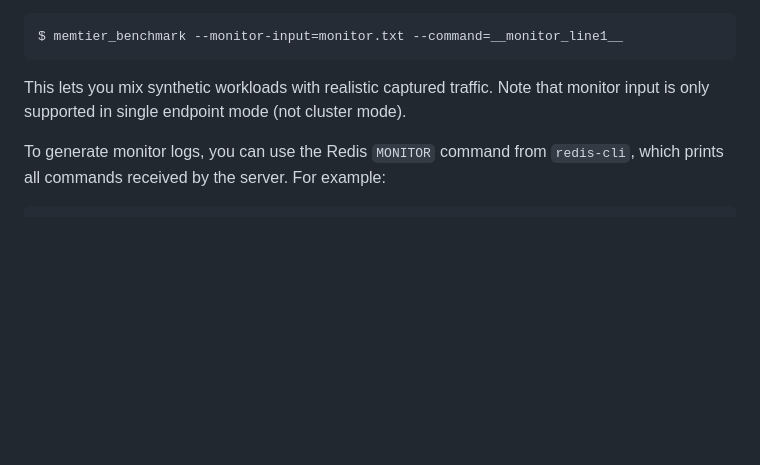
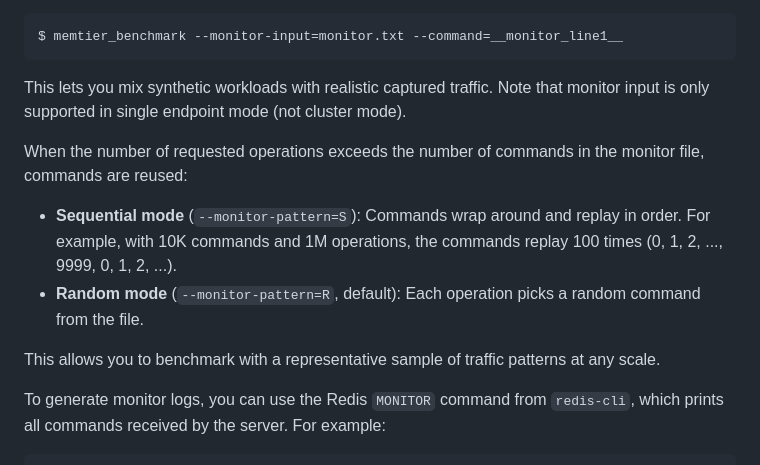
Before and after one commit to RedisLabs/memtier_benchmark, a Markdown page: README.md, the part around the change. Rendered like a GitHub page; blank space fills up the shorter version.

Commit message:
Document monitor command wrapping behavior
When operations exceed the number of commands in the monitor file,
commands are reused: sequential mode wraps around in order, random
mode picks randomly from the available commands.

````diff
--- a/README.md
+++ b/README.md
@@ -104,6 +104,12 @@ $ memtier_benchmark --monitor-input=monitor.txt --command=__monitor_line1__
 ```
 
 This lets you mix synthetic workloads with realistic captured traffic. Note that monitor input is only supported in single endpoint mode (not cluster mode).
+
+When the number of requested operations exceeds the number of commands in the monitor file, commands are reused:
+- **Sequential mode** (`--monitor-pattern=S`): Commands wrap around and replay in order. For example, with 10K commands and 1M operations, the commands replay 100 times (0, 1, 2, ..., 9999, 0, 1, 2, ...).
+- **Random mode** (`--monitor-pattern=R`, default): Each operation picks a random command from the file.
+
+This allows you to benchmark with a representative sample of traffic patterns at any scale.
 
 To generate monitor logs, you can use the Redis `MONITOR` command from `redis-cli`, which prints all commands received by the server. For example:
 
````
